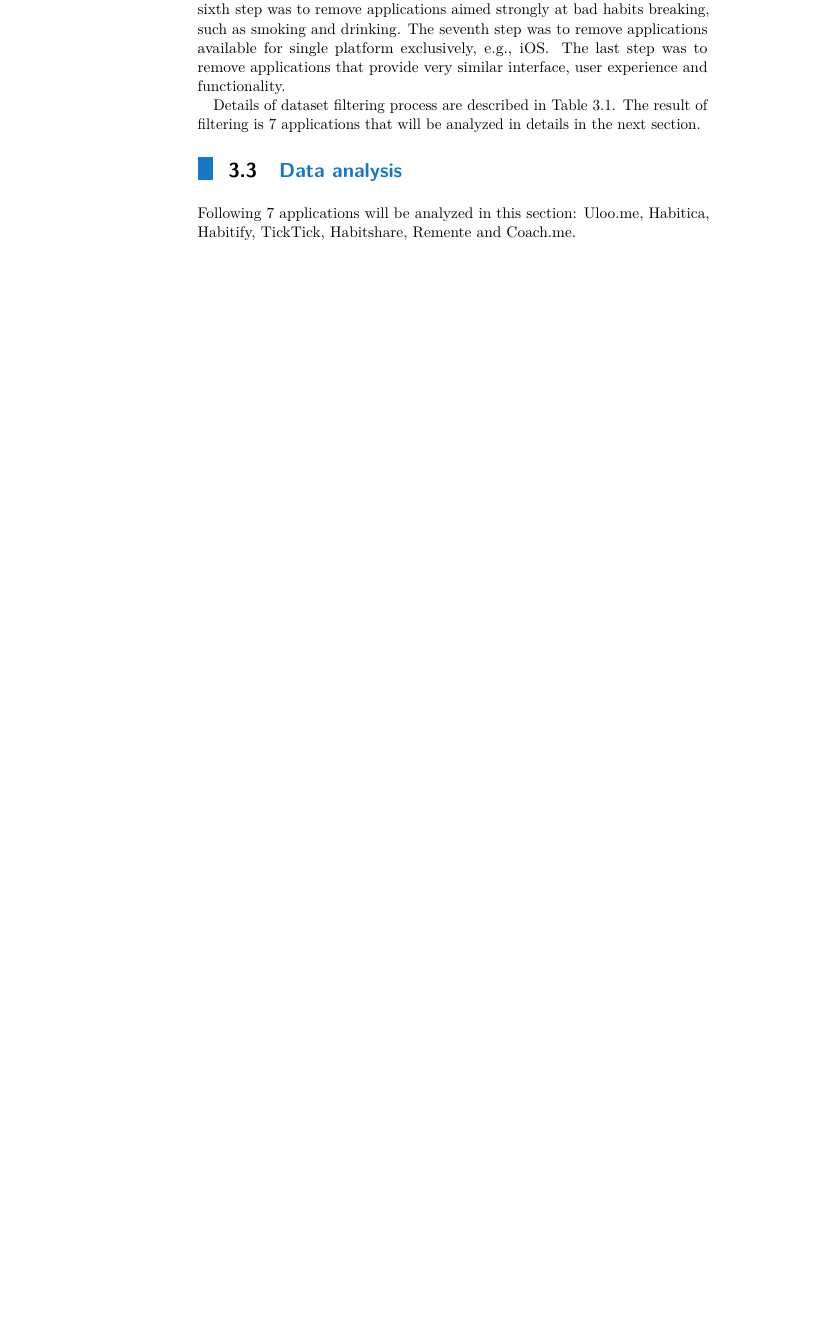
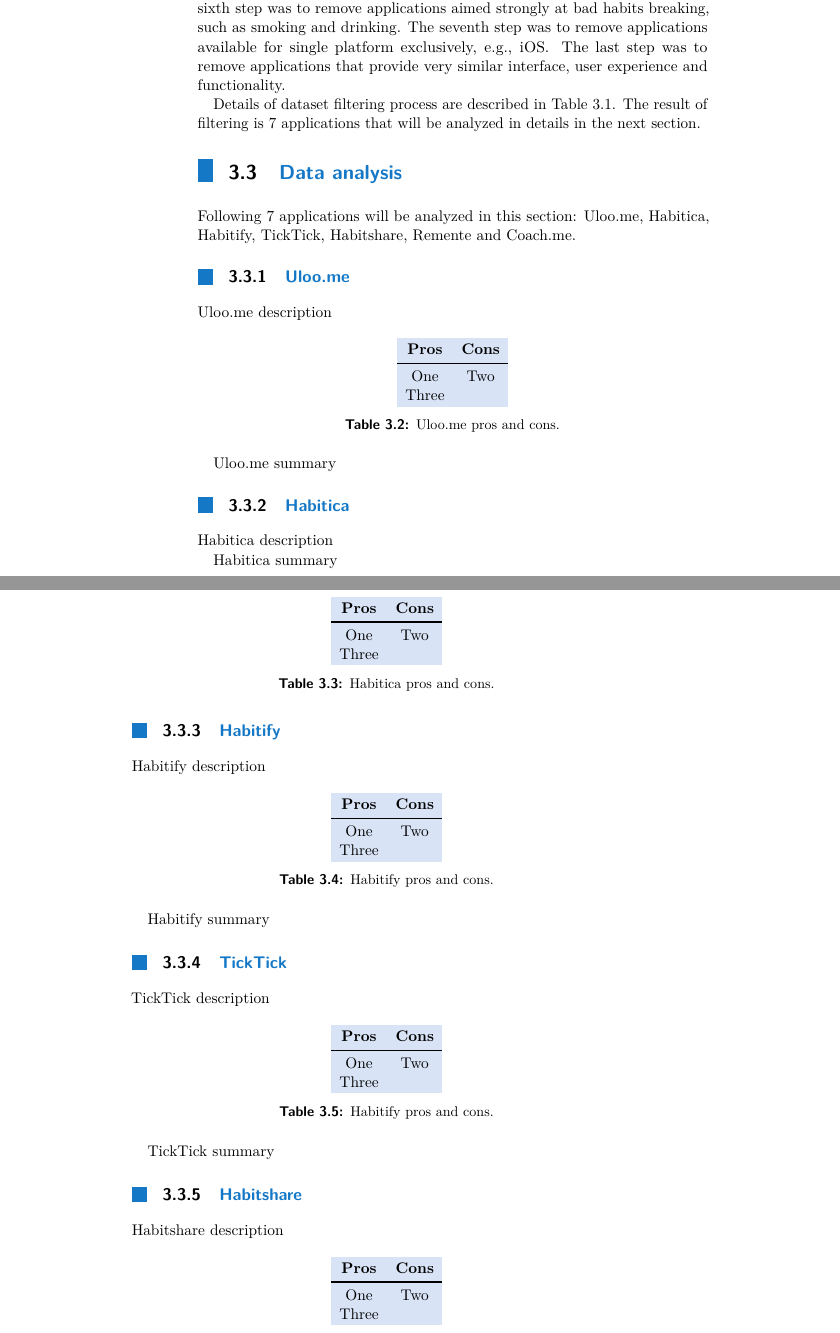
Before and after one commit to vanyuart/bachelors-thesis-text, a LaTeX thesis (main.tex, which reads chapters/sections/section0303.tex): part of page 14 of 25 before the commit and two parts of pages 14 and 15 of 27 after it, the two joined at a grey line, cut so that both start at the same text, the shorter picture padded with empty space. Compiled offline with pdfLaTeX.

Commit message:
chapter03 - data analysis

```diff
--- a/chapters/sections/section0303.tex
+++ b/chapters/sections/section0303.tex
@@ -1,33 +1,95 @@
 %!TEX ROOT=main.tex
-
 \section{Data analysis}\label{sec:data-analysis}
 
 Following 7 applications will be analyzed in this section: Uloo.me, Habitica, Habitify, TickTick, Habitshare, Remente and Coach.me.
-%
-%\section{Uloo.me}\label{sec:uloo.me}
-%
-%\renewcommand{\arraystretch}{1.5}% Vertically stretch tabular constructions
-%\noindent
-%\begin{tabularx}{\textwidth}{
-%@{\hspace{1.5em}}% Space for left bullet
-%>{\leavevmode\llap{\textbullet~}\raggedright}% Left bullet + formatting of column
-%X% Left column specification
-%@{\quad\hspace{1.5em}}% Space between columns + right bullet space
-%>{\leavevmode\llap{\textbullet~}\raggedright\arraybackslash}% Right bullet + formatting of column
-%X% Right column specification
-%@{}% No column space on right
-%}
-%    \toprule
-%    \multicolumn{1}{X}{\centering\bfseries Pros} &
-%    \multicolumn{1}{X}{\centering\bfseries Cons} \\
-%    \midrule
-%    One &
-%    Two \\
-%    \fakeleft &
-%    Three \\
-%    Four &
-%    Five \\
-%    \bottomrule
-%\end{tabularx}
-%
-%In summary ...
+
+\subsection{Uloo.me}\label{subsec:uloome}
+
+Uloo.me description
+
+\begin{table}[h!]
+    \centering
+    \begin{ctucolortab}
+        \begin{tabular}{cc}
+            \bfseries Pros & \bfseries Cons\\\Midrule
+            One & Two\\
+            Three & \\
+        \end{tabular}
+    \end{ctucolortab}
+    \caption{Uloo.me pros and cons.}\label{tab:uloome-pros-cons}
+\end{table}
+
+Uloo.me summary
+
+
+\subsection{Habitica}\label{subsec:habitica}
+
+Habitica description
+
+\begin{table}[h!]
+    \centering
+    \begin{ctucolortab}
+        \begin{tabular}{cc}
+            \bfseries Pros & \bfseries Cons\\\Midrule
+            One & Two\\
+            Three & \\
+        \end{tabular}
+    \end{ctucolortab}
+    \caption{Habitica pros and cons.}\label{tab:habitica-pros-cons}
+\end{table}
+
+Habitica summary
+
+
+\subsection{Habitify}\label{subsec:habitify}
+
+Habitify description
+
+\begin{table}[h!]
+    \centering
+    \begin{ctucolortab}
+        \begin{tabular}{cc}
+            \bfseries Pros & \bfseries Cons\\\Midrule
+            One & Two\\
+            Three & \\
+        \end{tabular}
+    \end{ctucolortab}
+    \caption{Habitify pros and cons.}\label{tab:habitify-pros-cons}
+\end{table}
+
+Habitify summary
+
+
+\subsection{TickTick}\label{subsec:ticktick}
+
+TickTick description
+
+\begin{table}[h!]
+    \centering
+    \begin{ctucolortab}
+        \begin{tabular}{cc}
+            \bfseries Pros & \bfseries Cons\\\Midrule
+            One & Two\\
+            Three & \\
+        \end{tabular}
+    \end{ctucolortab}
+    \caption{Habitify pros and cons.}\label{tab:tickTick-pros-cons}
+\end{table}
+
+TickTick summary
+
+
+\subsection{Habitshare}\label{subsec:habitshare}
+
+Habitshare description
+
+\begin{table}[h!]
+    \centering
+    \begin{ctucolortab}
+        \begin{tabular}{cc}
+            \bfseries Pros & \bfseries Cons\\\Midrule
+            One & Two\\
+            Three & \\
+        \end{tabular}
+    \end{ctucolortab}
+    \caption{Habitify pros and cons.}\label{tab:habitshare-pros-cons}
@@ -33,0 +134,3 @@
+\end{table}
+
+Coach.me summary
```
Also changed, not shown: chapters/sections/section0302.tex (+1 -1 lines), chapters/sections/section0303.tex (38 more changed lines).
